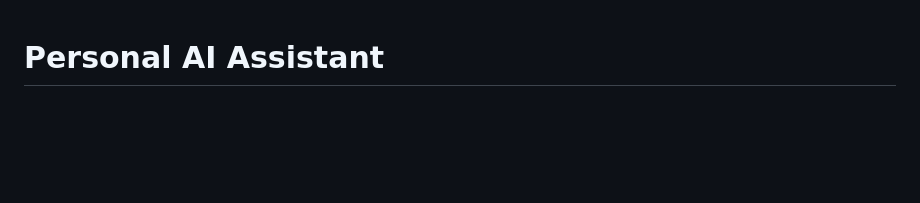
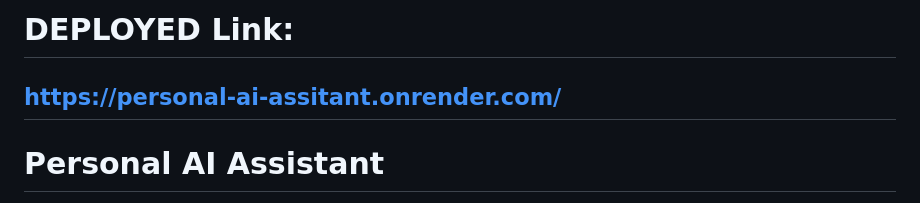
Before and after one commit to AbhishekRDJ/Personal-Ai-Assitant, a Markdown page: README.md, the part around the change. Drawn GitHub-style; blank space fills up the shorter version.

```diff
--- a/README.md
+++ b/README.md
@@ -1,3 +1,6 @@
+# DEPLOYED Link:
+## https://personal-ai-assitant.onrender.com/
+
 # Personal AI Assistant
 
 A personal AI assistant like Jarvis built with pure JavaScript, HTML, CSS, and Tailwind CSS. This mini-project integrates Large Language Models (LLMs) and Gemini for AI capabilities and features efficient API handling.
```
